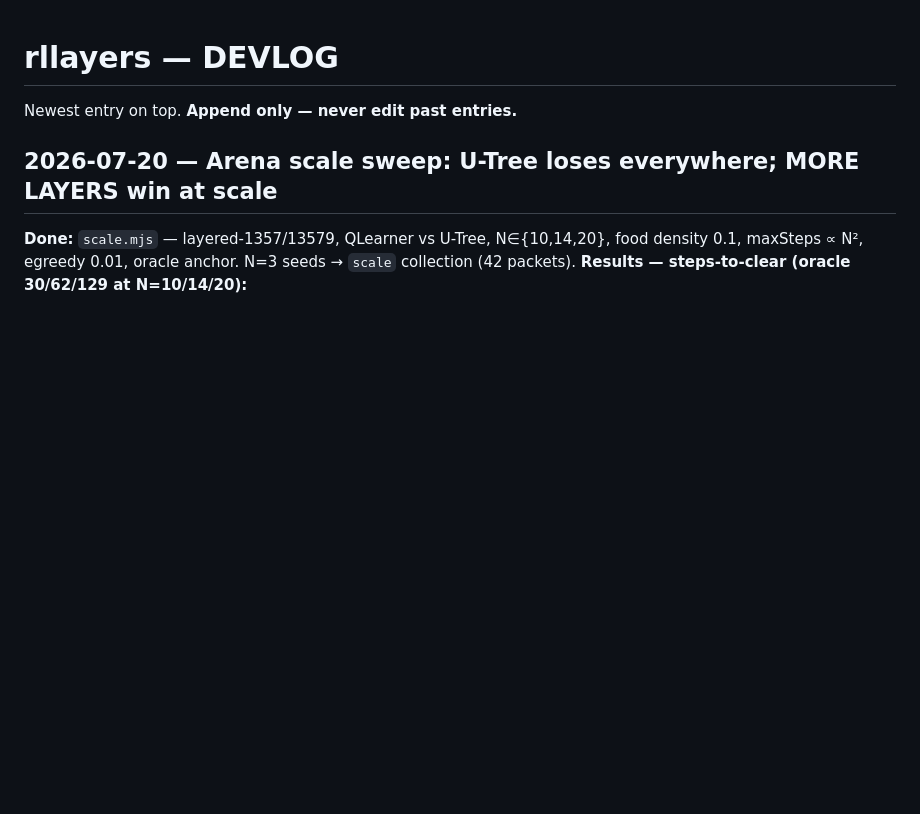
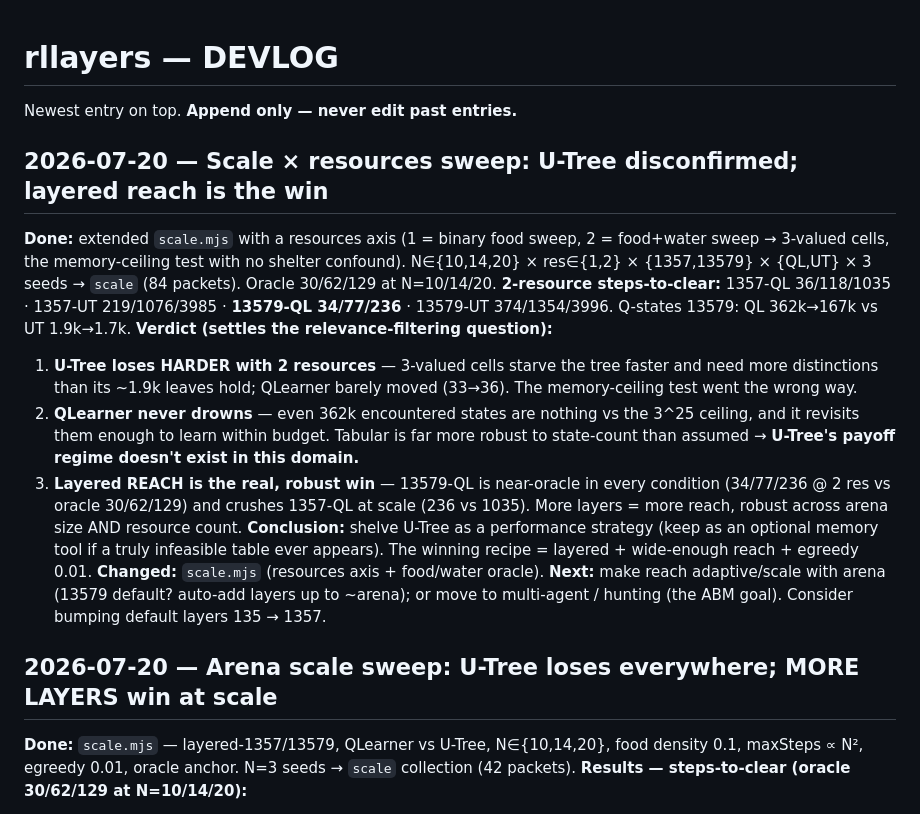
Before and after one commit to algorithm0r/RL-Foragers, a Markdown page: DEVLOG.md, the part around the change. GitHub-like rendering; blank space fills up the shorter version.

Commit message:
exp: scale x resources — U-Tree disconfirmed, QLearner robust, layered reach wins
84 packets (N x res x {1357,13579} x {QL,UT} x 3 seeds). 2-resource steps-to-clear (oracle
30/62/129): 1357-QL 36/118/1035, 1357-UT 219/1076/3985, 13579-QL 34/77/236, 13579-UT 374/1354/3996.
Q-states 13579: QL 362k->167k vs UT 1.9k->1.7k.

(1) U-Tree loses HARDER with 2 resources (3-valued cells starve the tree; QLearner barely moves).
(2) QLearner never drowns - 362k encountered states << 3^25 ceiling, revisited enough to learn;
tabular robust to state-count -> U-Tree's payoff regime doesn't exist here. (3) Layered REACH is
the robust win: 13579-QL near-oracle everywhere (34/77/236 @ 2res), crushes 1357-QL at scale.
Shelve U-Tree as a perf strategy; winning recipe = layered + wide reach + egreedy 0.01.

Co-Authored-By: Claude Opus 4.8 (1M context) <noreply@anthropic.com>

```diff
--- a/DEVLOG.md
+++ b/DEVLOG.md
@@ -2,6 +2,28 @@
 Newest entry on top. **Append only — never edit past entries.**
 
 <!-- append new entries above this line -->
+
+## 2026-07-20 — Scale × resources sweep: U-Tree disconfirmed; layered reach is the win
+**Done:** extended `scale.mjs` with a resources axis (1 = binary food sweep, 2 = food+water sweep →
+3-valued cells, the memory-ceiling test with no shelter confound). N∈{10,14,20} × res∈{1,2} ×
+{1357,13579} × {QL,UT} × 3 seeds → `scale` (84 packets). Oracle 30/62/129 at N=10/14/20.
+**2-resource steps-to-clear:** 1357-QL 36/118/1035 · 1357-UT 219/1076/3985 · **13579-QL 34/77/236** ·
+13579-UT 374/1354/3996. Q-states 13579: QL 362k→167k vs UT 1.9k→1.7k.
+**Verdict (settles the relevance-filtering question):**
+1. **U-Tree loses HARDER with 2 resources** — 3-valued cells starve the tree faster and need more
+   distinctions than its ~1.9k leaves hold; QLearner barely moved (33→36). The memory-ceiling test
+   went the wrong way.
+2. **QLearner never drowns** — even 362k encountered states are nothing vs the 3^25 ceiling, and it
+   revisits them enough to learn within budget. Tabular is far more robust to state-count than
+   assumed → **U-Tree's payoff regime doesn't exist in this domain.**
+3. **Layered REACH is the real, robust win** — 13579-QL is near-oracle in every condition
+   (34/77/236 @ 2 res vs oracle 30/62/129) and crushes 1357-QL at scale (236 vs 1035). More
+   layers = more reach, robust across arena size AND resource count.
+**Conclusion:** shelve U-Tree as a performance strategy (keep as an optional memory tool if a truly
+infeasible table ever appears). The winning recipe = layered + wide-enough reach + egreedy 0.01.
+**Changed:** `scale.mjs` (resources axis + food/water oracle).
+**Next:** make reach adaptive/scale with arena (13579 default? auto-add layers up to ~arena); or move
+to multi-agent / hunting (the ABM goal). Consider bumping default layers 135 → 1357.
 
 ## 2026-07-20 — Arena scale sweep: U-Tree loses everywhere; MORE LAYERS win at scale
 **Done:** `scale.mjs` — layered-1357/13579, QLearner vs U-Tree, N∈{10,14,20}, food density 0.1,
```
